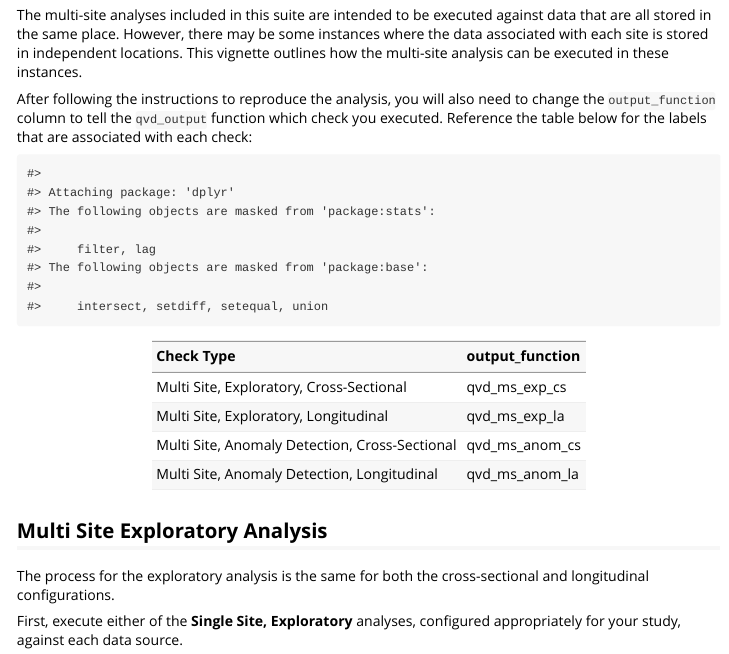
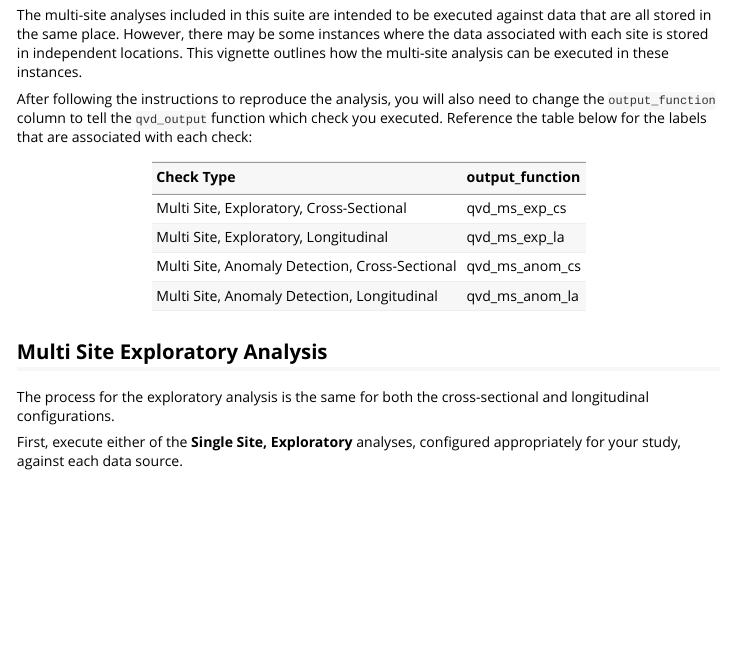
Before and after one commit to ssdqa/quantvariabledistribution, an R Markdown document (vignettes/multisite_independent.Rmd): the page in a window 1100 px wide, from 110 px down. Rendered offline with R 4.5, knitr and Pandoc, with nearby package versions.

Commit message:
fix vignette formatting

````diff
--- a/vignettes/multisite_independent.Rmd
+++ b/vignettes/multisite_independent.Rmd
@@ -18,7 +18,7 @@ The multi-site analyses included in this suite are intended to be executed again
 
 After following the instructions to reproduce the analysis, you will also need to change the `output_function` column to tell the `qvd_output` function which check you executed. Reference the table below for the labels that are associated with each check:
 
-```{r, echo=FALSE}
+```{r, echo=FALSE, message=FALSE}
 library(dplyr)
 
 dplyr::tibble('Check Type' = c('Multi Site, Exploratory, Cross-Sectional',
````
Also changed, not shown: vignettes/multisite_independent.Rmd (12 more changed lines).
